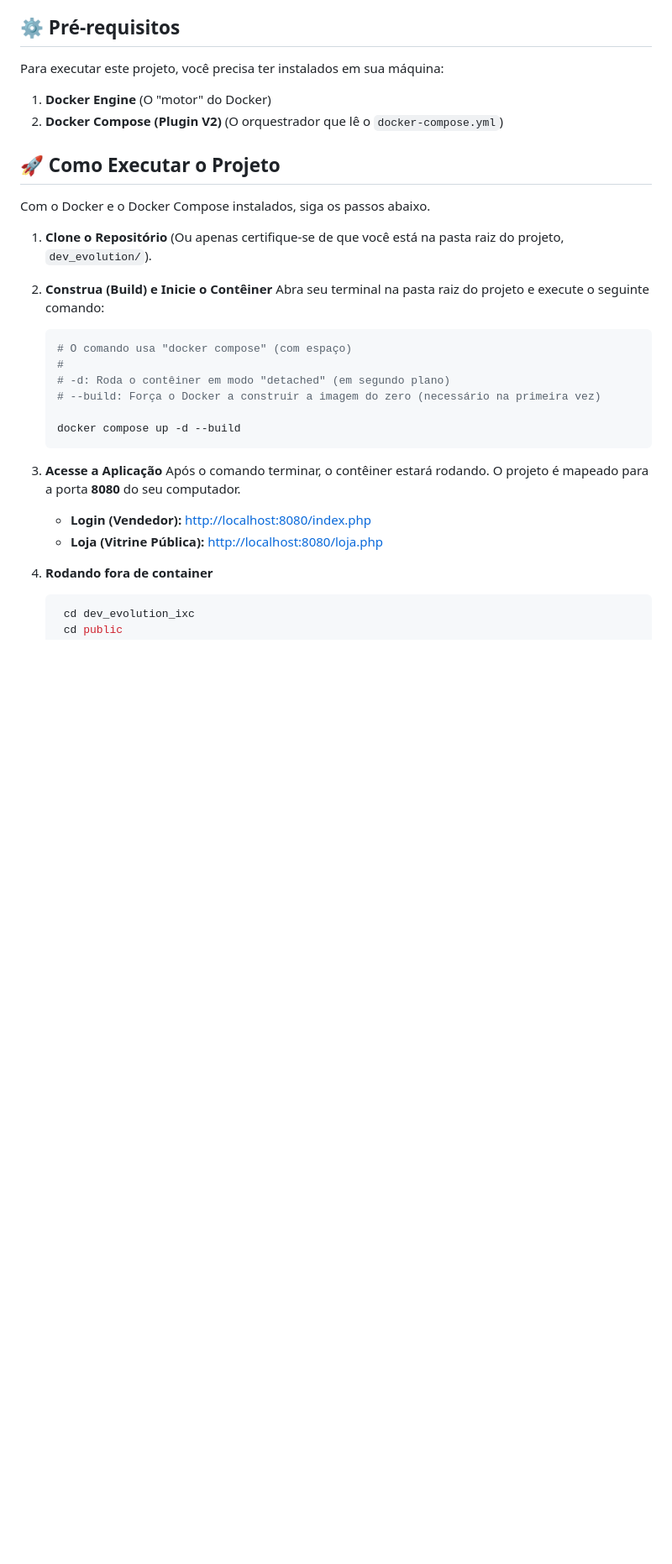
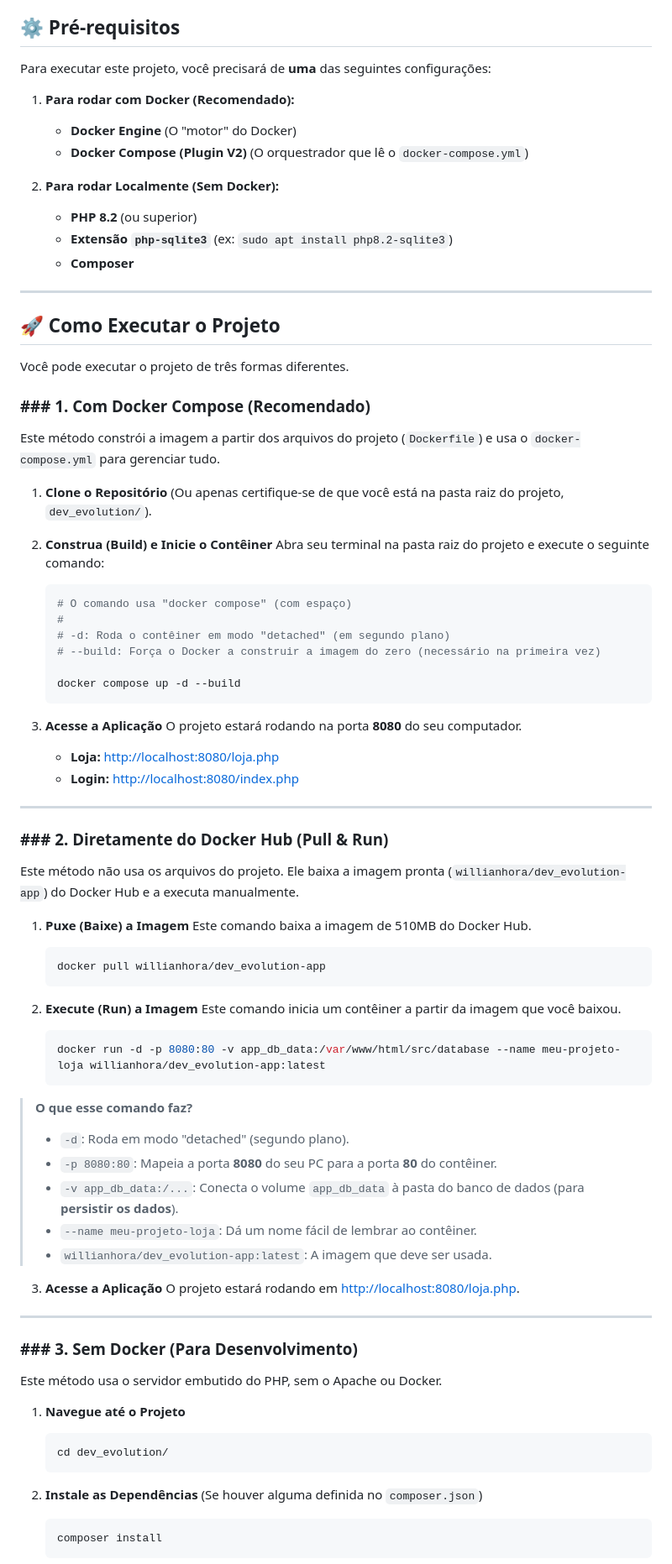
Before and after one commit to WillianHora/dev_evolution_ixc, a Markdown page: README.md, the part around one of its changes. Shown at 84% size. Rendered like a GitHub page; blank space fills up the shorter version.

Commit message:
Revise prerequisites and execution instructions in README
Updated the README to clarify prerequisites and execution methods.

````diff
--- a/README.md
+++ b/README.md
@@ -14,14 +14,28 @@ A aplicação possui uma vitrine pública (`loja.php`) onde clientes anônimos p
 
 ## ⚙️ Pré-requisitos
 
-Para executar este projeto, você precisa ter instalados em sua máquina:
+Para executar este projeto, você precisará de **uma** das seguintes configurações:
 
-1.  **Docker Engine** (O "motor" do Docker)
-2.  **Docker Compose (Plugin V2)** (O orquestrador que lê o `docker-compose.yml`)
+1.  **Para rodar com Docker (Recomendado):**
+
+      * **Docker Engine** (O "motor" do Docker)
+      * **Docker Compose (Plugin V2)** (O orquestrador que lê o `docker-compose.yml`)
+
+2.  **Para rodar Localmente (Sem Docker):**
+
+      * **PHP 8.2** (ou superior)
+      * **Extensão `php-sqlite3`** (ex: `sudo apt install php8.2-sqlite3`)
+      * **Composer**
+
+-----
 
 ## 🚀 Como Executar o Projeto
 
-Com o Docker e o Docker Compose instalados, siga os passos abaixo.
+Você pode executar o projeto de três formas diferentes.
+
+### \#\#\# 1. Com Docker Compose (Recomendado)
+
+Este método constrói a imagem a partir dos arquivos do projeto (`Dockerfile`) e usa o `docker-compose.yml` para gerenciar tudo.
 
 1.  **Clone o Repositório**
     (Ou apenas certifique-se de que você está na pasta raiz do projeto, `dev_evolution/`).
@@ -39,12 +53,58 @@ Com o Docker e o Docker Compose instalados, siga os passos abaixo.
     ```
 
 3.  **Acesse a Aplicação**
-    Após o comando terminar, o contêiner estará rodando. O projeto é mapeado para a porta **8080** do seu computador.
+    O projeto estará rodando na porta **8080** do seu computador.
 
-      * **Login (Vendedor):** [http://localhost:8080/index.php](https://www.google.com/search?q=http://localhost:8080/index.php)
-      * **Loja (Vitrine Pública):** [http://localhost:8080/loja.php](https://www.google.com/search?q=http://localhost:8080/loja.php)
+      * **Loja:** [http://localhost:8080/loja.php](https://www.google.com/search?q=http://localhost:8080/loja.php)
+      * **Login:** [http://localhost:8080/index.php](https://www.google.com/search?q=http://localhost:8080/index.php)
 
+-----
 
-4. **Rodando fora de container**
-   ```bash
-    cd dev_evolution_ixc
+### \#\#\# 2. Diretamente do Docker Hub (Pull & Run)
+
+Este método não usa os arquivos do projeto. Ele baixa a imagem pronta (`willianhora/dev_evolution-app`) do Docker Hub e a executa manualmente.
+
+1.  **Puxe (Baixe) a Imagem**
+    Este comando baixa a imagem de 510MB do Docker Hub.
+
+    ```bash
+    docker pull willianhora/dev_evolution-app
+    ```
+
+2.  **Execute (Run) a Imagem**
+    Este comando inicia um contêiner a partir da imagem que você baixou.
+
+    ```bash
+    docker run -d -p 8080:80 -v app_db_data:/var/www/html/src/database --name meu-projeto-loja willianhora/dev_evolution-app:latest
+    ```
+
+> **O que esse comando faz?**
+>
+>   * `-d`: Roda em modo "detached" (segundo plano).
+>   * `-p 8080:80`: Mapeia a porta **8080** do seu PC para a porta **80** do contêiner.
+>   * `-v app_db_data:/...`: Conecta o volume `app_db_data` à pasta do banco de dados (para **persistir os dados**).
+>   * `--name meu-projeto-loja`: Dá um nome fácil de lembrar ao contêiner.
+>   * `willianhora/dev_evolution-app:latest`: A imagem que deve ser usada.
+
+3.  **Acesse a Aplicação**
+    O projeto estará rodando em [http://localhost:8080/loja.php](https://www.google.com/search?q=http://localhost:8080/loja.php).
+
+-----
+
+### \#\#\# 3. Sem Docker (Para Desenvolvimento)
+
+Este método usa o servidor embutido do PHP, sem o Apache ou Docker.
+
+1.  **Navegue até o Projeto**
+
+    ```bash
+    cd dev_evolution/
+    ```
+
+2.  **Instale as Dependências**
+    (Se houver alguma definida no `composer.json`)
+
+    ```bash
+    composer install
+    ```
+
````
Also changed, not shown: other parts of README.md (+23 -6 lines).
